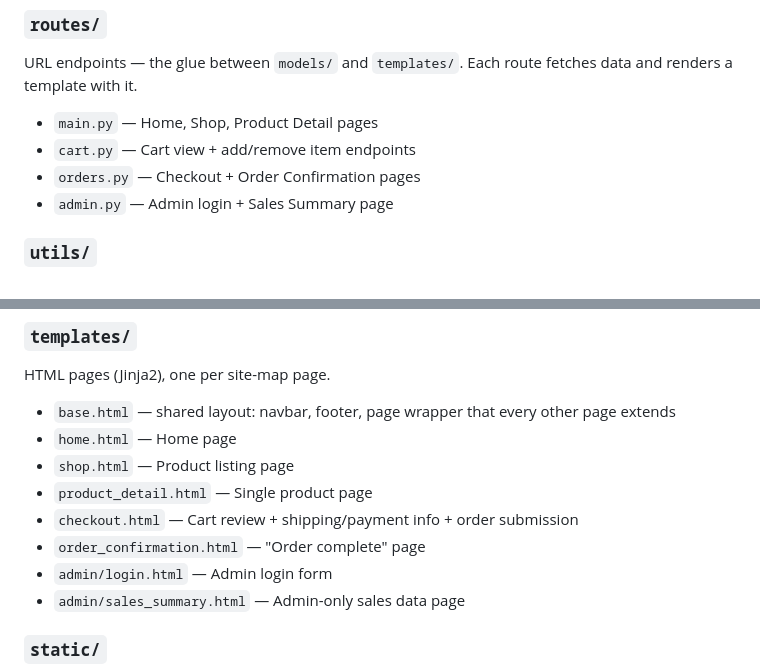
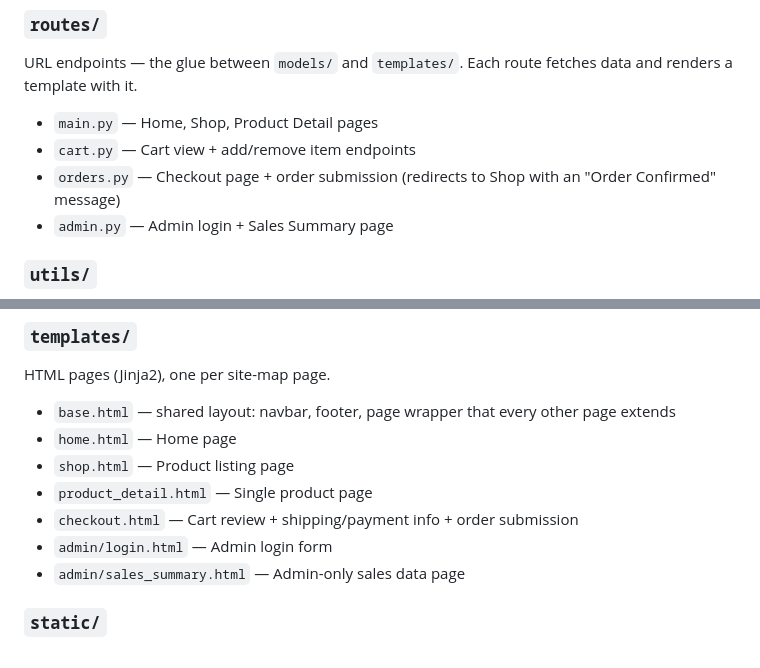
Before and after one commit to r3dkoi/bee-lektronics, a Markdown page: README.md, 2 parts joined by grey strips. Rendered like a GitHub page.

Commit message:
Update orders.py description and remove order_confirmation.html reference from README

```diff
--- a/README.md
+++ b/README.md
@@ -43,7 +43,7 @@ Database tables/schema — one file per table group.
 URL endpoints — the glue between `models/` and `templates/`. Each route fetches data and renders a template with it.
 - `main.py` — Home, Shop, Product Detail pages
 - `cart.py` — Cart view + add/remove item endpoints
-- `orders.py` — Checkout + Order Confirmation pages
+- `orders.py` — Checkout page + order submission (redirects to Shop with an "Order Confirmed" message)
 - `admin.py` — Admin login + Sales Summary page
 
 ### `utils/`
@@ -71,7 +71,6 @@ HTML pages (Jinja2), one per site-map page.
 - `shop.html` — Product listing page
 - `product_detail.html` — Single product page
 - `checkout.html` — Cart review + shipping/payment info + order submission
-- `order_confirmation.html` — "Order complete" page
 - `admin/login.html` — Admin login form
 - `admin/sales_summary.html` — Admin-only sales data page
 
```
